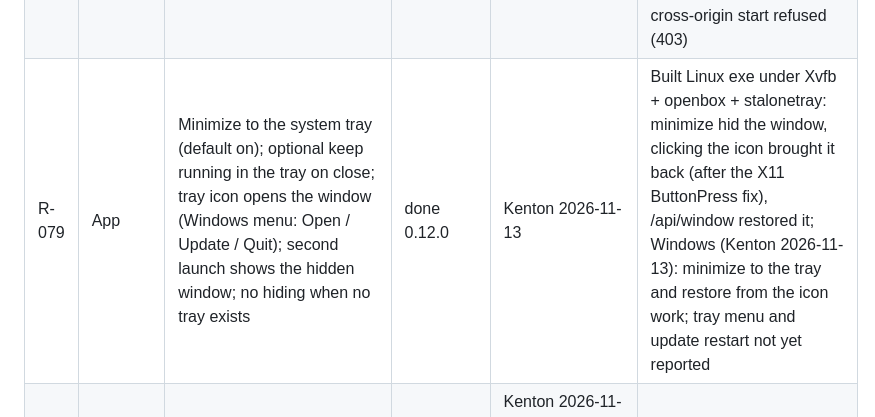
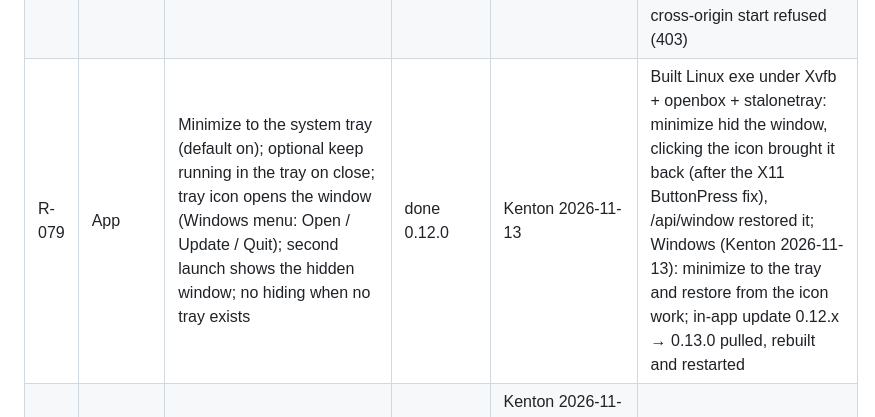
Before and after one commit to OccuviteASI/LinkTest, a Markdown page: REQUIREMENTS.md, the part around the change. Rendered like a GitHub page.

Commit message:
REQUIREMENTS: in-app update confirmed on Windows
Co-Authored-By: Claude Opus 5.5 <noreply@anthropic.com>
Claude-Session: https://claude.ai/code/session_01RPxMhvspQREoP5RikyKGQ6

```diff
--- a/REQUIREMENTS.md
+++ b/REQUIREMENTS.md
@@ -92,7 +92,7 @@ are not re-litigated. Update statuses in the same pass as CHANGELOG.md.
 |---|---|---|---|---|---|
 | R-077 | Ping monitor | Route table marks a middle hop whose loss does not continue to later hops / the destination as "limits its replies" (not real loss: ICMP time-exceeded rate limiting / low priority), greyed loss with explanation; loss that continues stays red | done 0.11.2 | Kenton 2026-11-13 (coworker: hop 10.10.40.1 showed ~30% loss on the way to 10.10.253.110, 0% when pinged directly) | `pmLimitedHops` checked in node on six routes (the coworker's, loss carrying through, too few probes, silent hop after it, last visible hop, small loss); route table rendered in the browser with that route |
 | R-078 | App | Update online like SNMPathy: check GitHub (on demand, and twice a day), list changes, one click pulls (fast-forward only, refuses local edits / own commits), installs packages if requirements changed, closes the app, rebuilds, replaces the running executable wherever it lives, restarts and confirms it answers; progress window with details; failed build keeps and restarts the old version; header badge when an update is available; check on launch with an Update now / Skip for now prompt (once per launch) | done 0.12.0 | Kenton 2026-11-13 (launch prompt added the same day) | Local bare repo standing in for GitHub: check reports behind/changes/version; from source: quit via /api/quit, pull, restart (0.11.2 → 0.11.3); built Linux exe copied elsewhere and running in a tray: update pulled 2 commits, ran pip, closed it, rebuilt, copied over it and restarted the new build; three chained self-updates of the built exe (after fixing PyInstaller's _PYI_* / LD_LIBRARY_PATH leaking into the restarted exe, which made it refuse to start); launch prompt shown with version + changes, Skip closes it and a second window is not asked again, Update now updated and restarted it; cross-origin start refused (403) |
-| R-079 | App | Minimize to the system tray (default on); optional keep running in the tray on close; tray icon opens the window (Windows menu: Open / Update / Quit); second launch shows the hidden window; no hiding when no tray exists | done 0.12.0 | Kenton 2026-11-13 | Built Linux exe under Xvfb + openbox + stalonetray: minimize hid the window, clicking the icon brought it back (after the X11 ButtonPress fix), /api/window restored it; Windows (Kenton 2026-11-13): minimize to the tray and restore from the icon work; tray menu and update restart not yet reported |
+| R-079 | App | Minimize to the system tray (default on); optional keep running in the tray on close; tray icon opens the window (Windows menu: Open / Update / Quit); second launch shows the hidden window; no hiding when no tray exists | done 0.12.0 | Kenton 2026-11-13 | Built Linux exe under Xvfb + openbox + stalonetray: minimize hid the window, clicking the icon brought it back (after the X11 ButtonPress fix), /api/window restored it; Windows (Kenton 2026-11-13): minimize to the tray and restore from the icon work; in-app update 0.12.x → 0.13.0 pulled, rebuilt and restarted |
 | R-080 | Build | build.py refuses up front, with how to quit it, when dist/win64/LinkTest.exe is in use (e.g. hidden in the tray) | done 0.12.1 | Kenton 2026-11-13 (PermissionError at the end of the build while LinkTest sat in the tray) | `exe_in_use` opens the exe for writing; needs a Windows run to confirm |
 | R-081 | App | Header "Update now" button next to the version, strobing brighter/darker (KASTR style, still with reduced motion), shown whenever an update is waiting while running (background check every 30 min, UI reads it every minute); version pill opens What's new and checks for updates there; the progress window closes itself 5 s after a successful update (stays open on failure) | done 0.13.0 | Kenton 2026-11-13 ("similar to KASTR") | Browser: button hidden when current, shown and pulsing after a check finds an update, click → Updating… + update starts; version click shows check result in What's new |
 | N-001 | Runtime | No administrator / root rights needed for any shipped tool | done 0.3.0 | derived | Firewall helper is the one elevation, user-initiated |
```
